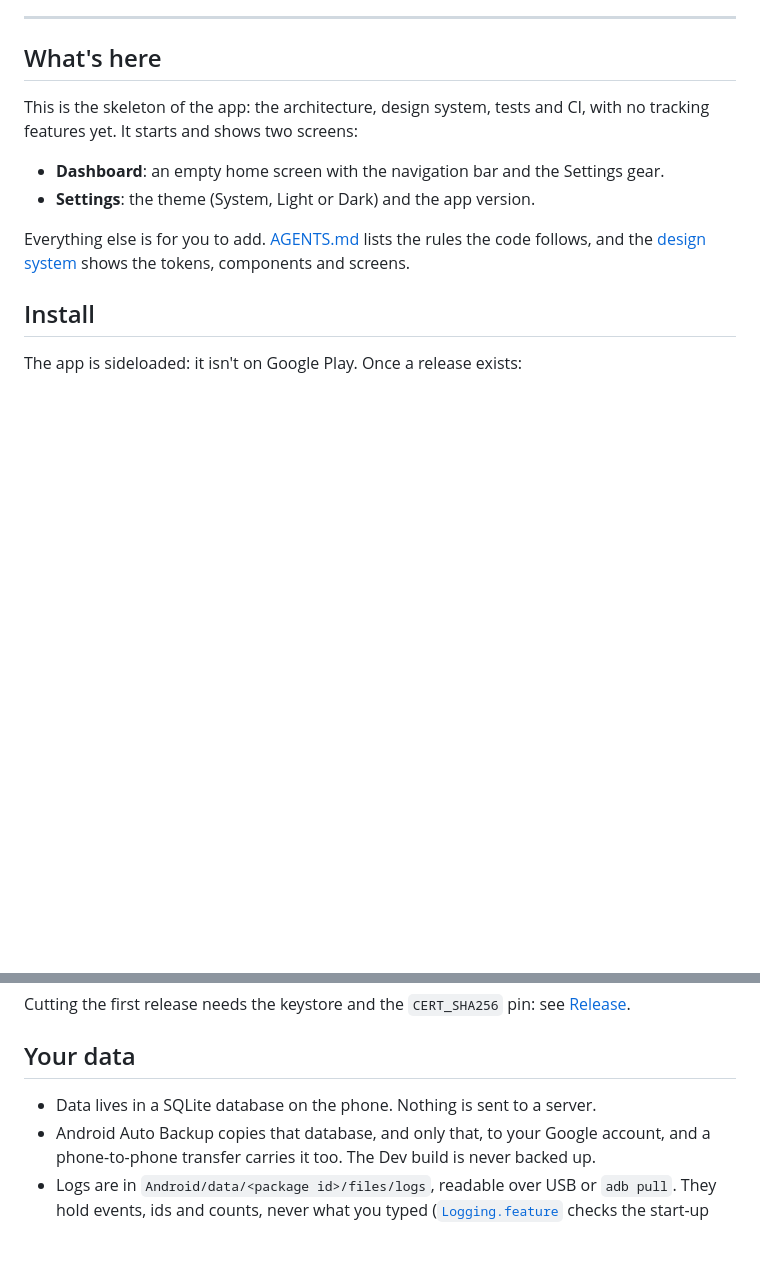
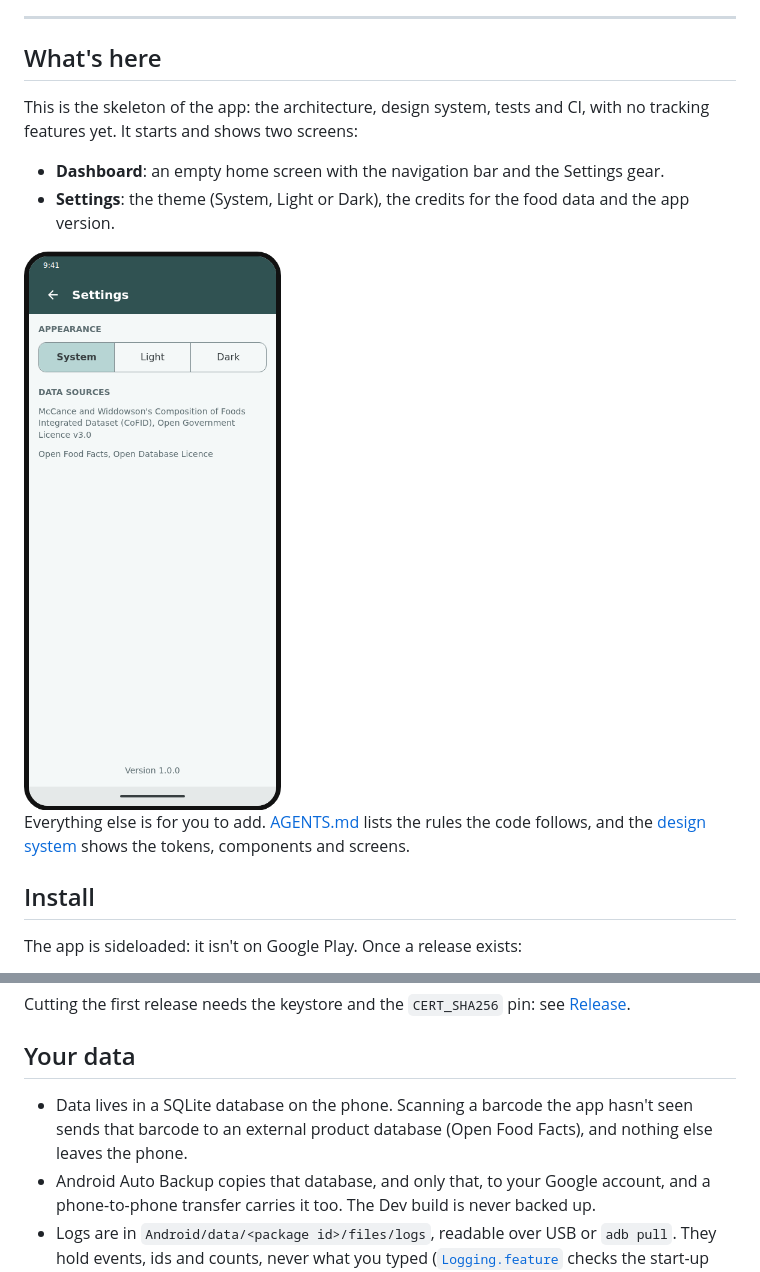
Before and after one commit to marty-shields/calorie-tracker-app, a Markdown page: README.md, 2 parts joined by grey strips. GitHub-like rendering; pictures changed too: docs/images/readme/settings-light.png (added); blank space fills up the shorter version.

Commit message:
docs: update privacy wording and add data attribution
Co-Authored-By: Claude Sonnet 5.5 <noreply@anthropic.com>

```diff
--- a/README.md
+++ b/README.md
@@ -25,7 +25,12 @@
 This is the skeleton of the app: the architecture, design system, tests and CI, with no tracking features yet. It starts and shows two screens:
 
 - **Dashboard**: an empty home screen with the navigation bar and the Settings gear.
-- **Settings**: the theme (System, Light or Dark) and the app version.
+- **Settings**: the theme (System, Light or Dark), the credits for the food data and the app version.
+
+<picture>
+  <source media="(prefers-color-scheme: dark)" srcset="docs/images/readme/settings-dark.png">
+  <img src="docs/images/readme/settings-light.png" alt="The Settings screen" width="300">
+</picture>
 
 Everything else is for you to add. [AGENTS.md](AGENTS.md) lists the rules the code follows, and the [design system](https://marty-shields.github.io/calorie-tracker-app/) shows the tokens, components and screens.
 
@@ -41,7 +46,7 @@ Cutting the first release needs the keystore and the `CERT_SHA256` pin: see [Rel
 
 ## Your data
 
-- Data lives in a SQLite database on the phone. Nothing is sent to a server.
+- Data lives in a SQLite database on the phone. Scanning a barcode the app hasn't seen sends that barcode to an external product database (Open Food Facts), and nothing else leaves the phone.
 - Android Auto Backup copies that database, and only that, to your Google account, and a phone-to-phone transfer carries it too. The Dev build is never backed up.
 - Logs are in `Android/data/<package id>/files/logs`, readable over USB or `adb pull`. They hold events, ids and counts, never what you typed ([`Logging.feature`](tests/CalorieTracker.E2E.Tests/Features/Logging.feature) checks the start-up lines).
 
```
Also changed, not shown: docs/dev-setup-build.md (+2 -1 lines), docs/images/readme/settings-dark.png (added), 9 other files.
